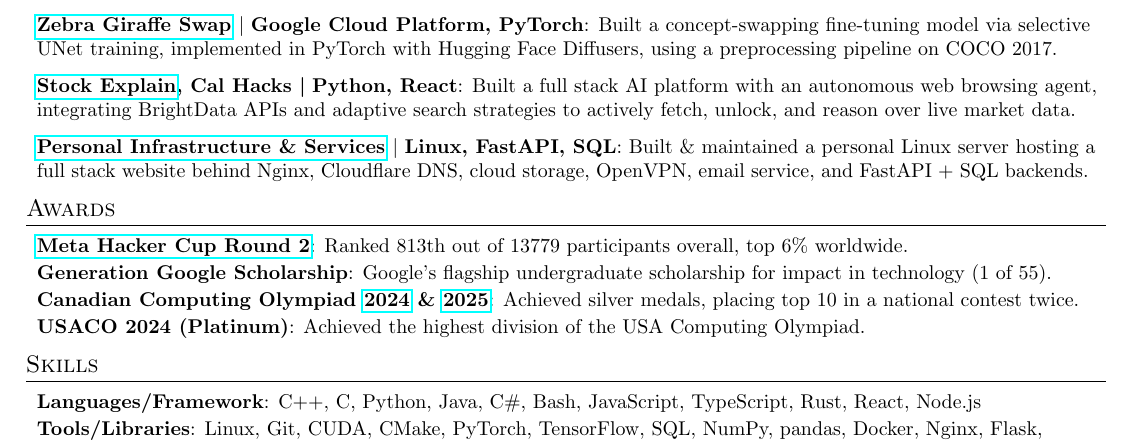
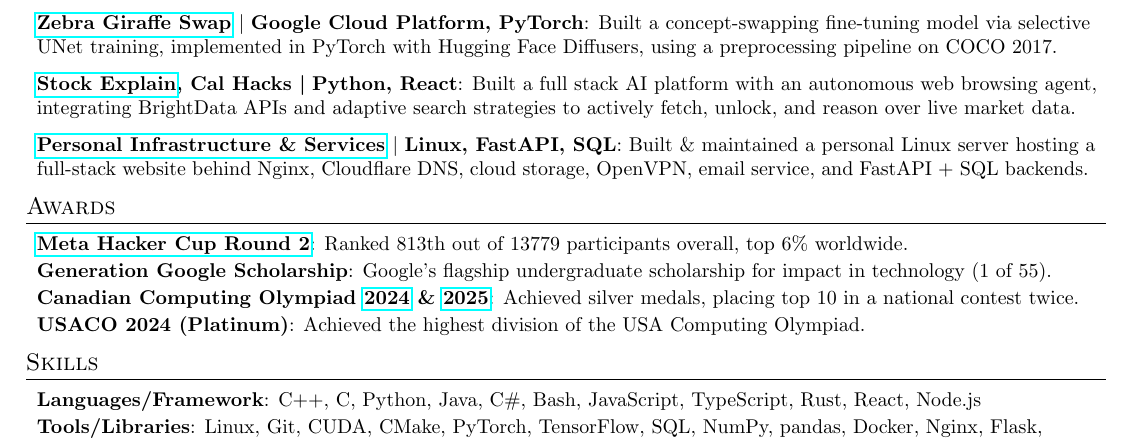
Before and after one commit to AustinBoyuJiang/Austin_Jiang_Resume, a LaTeX CV (Austin_Jiang_Resume.tex): part of the page, cut so that both start at the same text. Compiled offline with pdfLaTeX.

Commit message:
Jan 14, 2026, 12:04 PM

```diff
--- a/Austin_Jiang_Resume.tex
+++ b/Austin_Jiang_Resume.tex
@@ -156,8 +156,8 @@
     \resumeSubItem{\href{https://github.com/AustinBoyuJiang/LookAround-AI}{LookAround AI}, AdventureX (Multimodel Track Winner) $|$\;Python, React}{Built a voice-controlled multi-agent tour guide using the TEN Framework, integrating Google Maps Street View API for route narration.
     }
     \resumeSubItem{\href{https://github.com/AustinBoyuJiang/Zebra-Giraffe-Swap}{Zebra Giraffe Swap} $|$\;Google Cloud Platform, PyTorch}{Built a concept-swapping fine-tuning model via selective UNet training, implemented in PyTorch with Hugging Face Diffusers, using a preprocessing pipeline on COCO 2017.}
-    \resumeSubItem{\href{https://github.com/AustinBoyuJiang/stock-explain}{Stock Explain}, Cal Hacks \textbar\;Python, React}{Built a full stack AI platform with an autonomous web browsing agent, integrating BrightData APIs and adaptive search strategies to actively fetch, unlock, and reason over live market data. }
-    \resumeSubItem{\href{https://austinjiang.com/}{Personal Infrastructure \& Services} $|$\;Linux, FastAPI, SQL}{Built \& maintained a personal Linux server hosting a full stack website behind Nginx, Cloudflare DNS, cloud storage, OpenVPN, email service, and FastAPI + SQL backends.}
+    \resumeSubItem{\href{https://github.com/AustinBoyuJiang/stock-explain}{Stock Explain}, Cal Hacks \textbar\;Python, React}{Built a full stack AI platform with an autonomous web browsing agent, integrating BrightData APIs and adaptive search strategies to actively fetch, unlock, and reason over live market data.}
+    \resumeSubItem{\href{https://austinjiang.com/}{Personal Infrastructure \& Services} $|$\;Linux, FastAPI, SQL}{Built \& maintained a personal Linux server hosting a full-stack website behind Nginx, Cloudflare DNS, cloud storage, OpenVPN, email service, and FastAPI + SQL backends.}
 
   \resumeSubHeadingListEnd
 
```
Also changed, not shown: Austin_Jiang_Resume.pdf.
